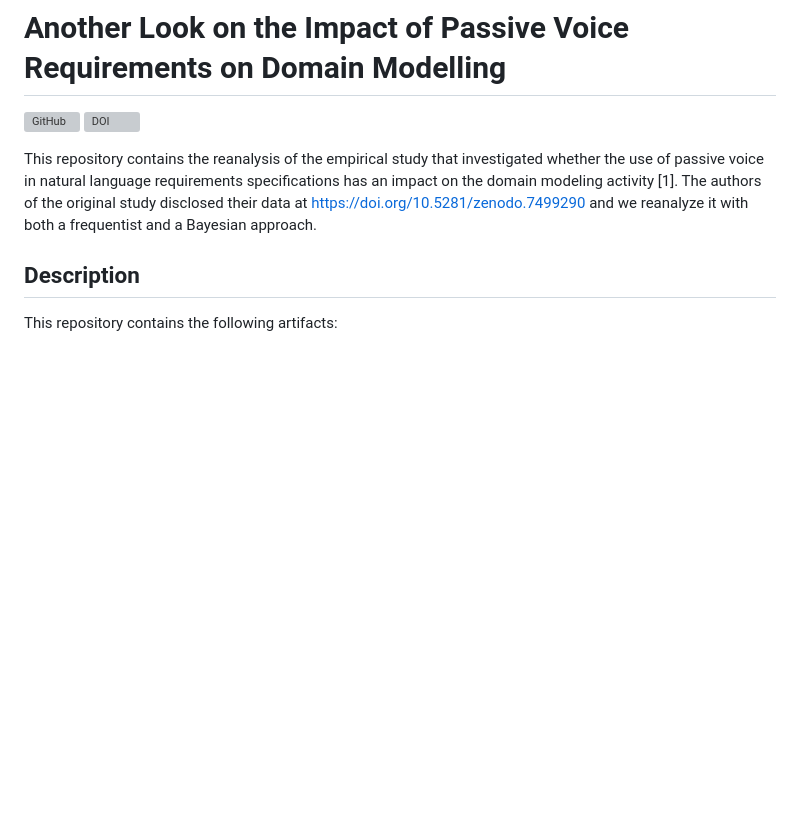
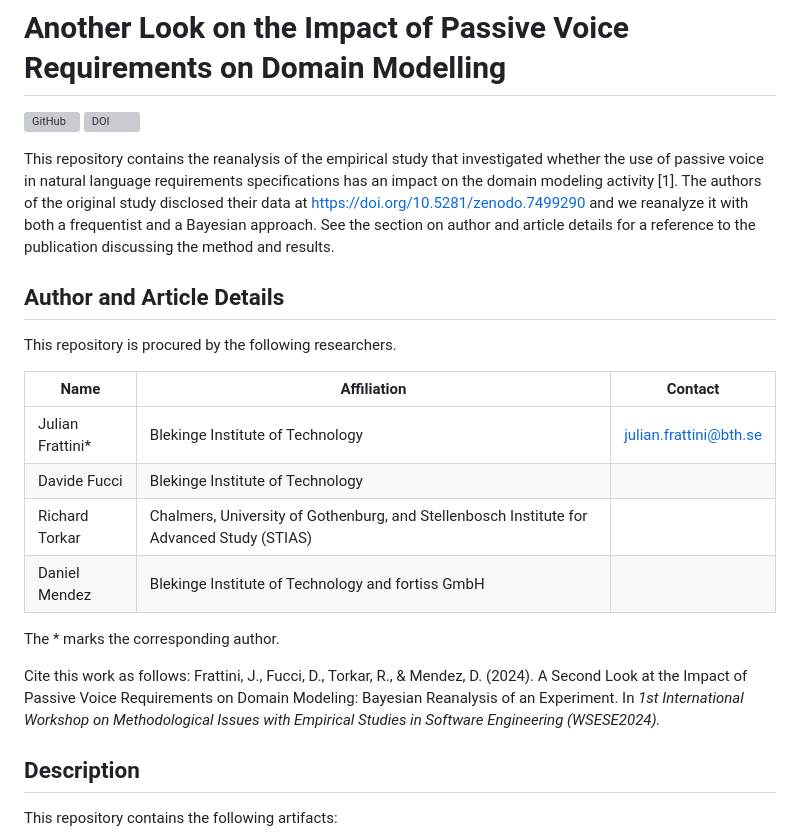
Before and after one commit to JulianFrattini/rqi-ipv, a Markdown page: README.md, the part around the change printed below. GitHub-like rendering; blank space fills up the shorter version; grey boxes are pictures that could not be loaded.

Commit message:
Updated readme with author information (closes #7)

```diff
--- a/README.md
+++ b/README.md
@@ -3,7 +3,22 @@
 [![GitHub](https://img.shields.io/github/license/JulianFrattini/rqi-ipv)](./LICENSE)
 [![DOI](https://zenodo.org/badge/725100581.svg)](https://zenodo.org/doi/10.5281/zenodo.10283010)
 
-This repository contains the reanalysis of the empirical study that investigated whether the use of passive voice in natural language requirements specifications has an impact on the domain modeling activity [1]. The authors of the original study disclosed their data at https://doi.org/10.5281/zenodo.7499290 and we reanalyze it with both a frequentist and a Bayesian approach.
+This repository contains the reanalysis of the empirical study that investigated whether the use of passive voice in natural language requirements specifications has an impact on the domain modeling activity [1]. The authors of the original study disclosed their data at https://doi.org/10.5281/zenodo.7499290 and we reanalyze it with both a frequentist and a Bayesian approach. See the section on author and article details for a reference to the publication discussing the method and results.
+
+## Author and Article Details
+
+This repository is procured by the following researchers.
+
+| Name | Affiliation | Contact |
+|---|---|---|
+| Julian Frattini* | Blekinge Institute of Technology | julian.frattini@bth.se |
+| Davide Fucci | Blekinge Institute of Technology | |
+| Richard Torkar | Chalmers, University of Gothenburg, and Stellenbosch Institute for Advanced Study (STIAS) | |
+| Daniel Mendez | Blekinge Institute of Technology and fortiss GmbH | |
+
+The * marks the corresponding author.
+
+Cite this work as follows: Frattini, J., Fucci, D., Torkar, R., & Mendez, D. (2024). A Second Look at the Impact of Passive Voice Requirements on Domain Modeling: Bayesian Reanalysis of an Experiment. In *1st International Workshop on Methodological Issues with Empirical Studies in Software Engineering (WSESE2024).*
 
 ## Description
 
```
Also changed, not shown: other parts of README.md (+1 -1 lines).
